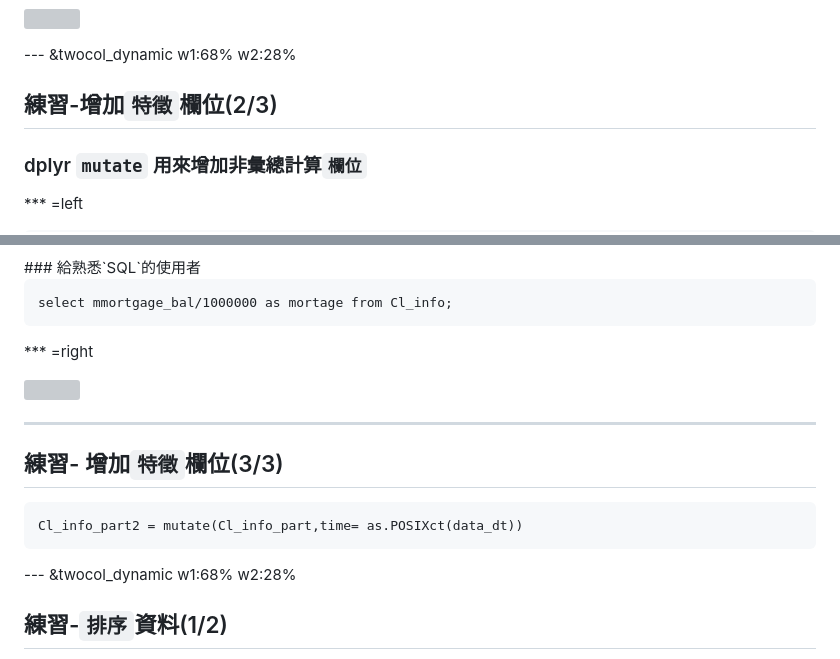
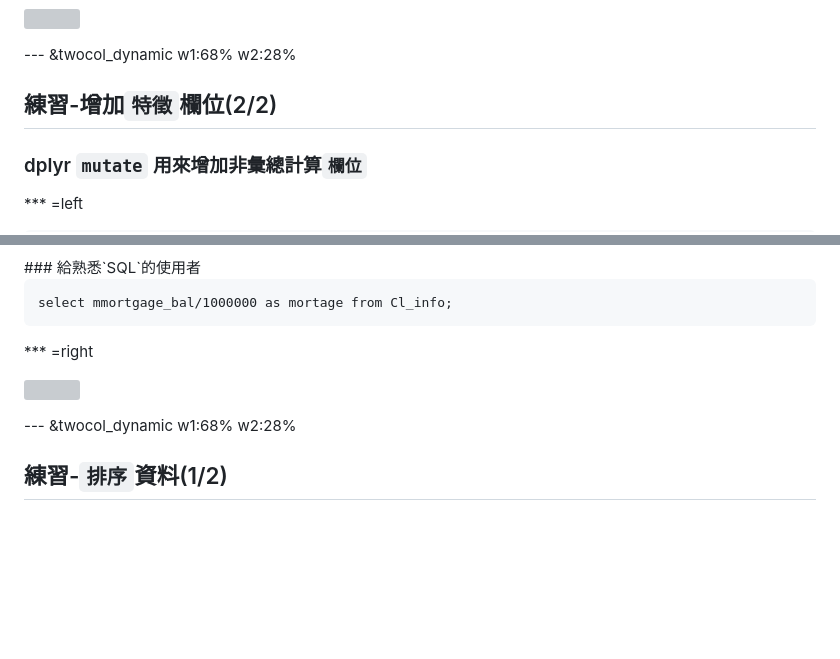
Before and after one commit to ntuaha/R_ETL, a Markdown page: index.md, 2 parts joined by grey strips. GitHub-like rendering; blank space fills up the shorter version; grey boxes are pictures that could not be loaded.

````diff
--- a/index.md
+++ b/index.md
@@ -428,7 +426,7 @@ select mortgage_bal/1000000 as mortage from Cl_info;
 --- &twocol_dynamic w1:68% w2:28%
 
 
-## 練習-增加`特徵`欄位(2/3)
+## 練習-增加`特徵`欄位(2/2)
 
 ### dplyr `mutate` 用來增加**非彙總**計算`欄位`
 
@@ -453,13 +451,6 @@ select mmortgage_bal/1000000 as mortage from Cl_info;
 
 <img src = './resources/figures/R_ETL_DPLYR_MUTATE.png'></img>
 
----
-
-## 練習- 增加`特徵`欄位(3/3)
-
-```
-Cl_info_part2 = mutate(Cl_info_part,time= as.POSIXct(data_dt))
-```
 
 
 --- &twocol_dynamic w1:68% w2:28%
````
Also changed, not shown: other parts of index.md (+22 -5 lines), resources/figures/R_ETL_Fn1.png, 2 other files.
